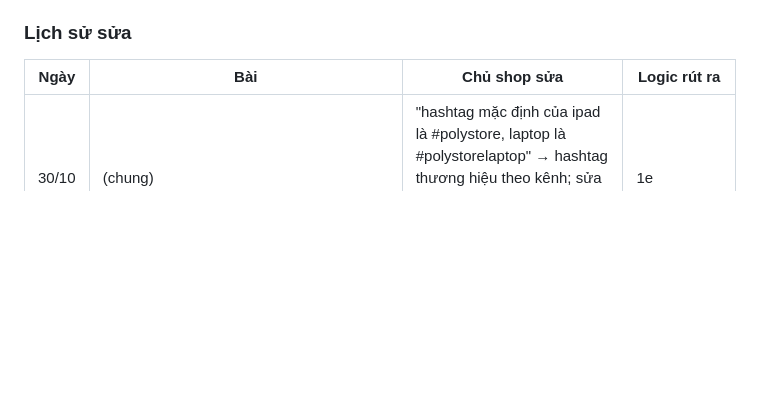
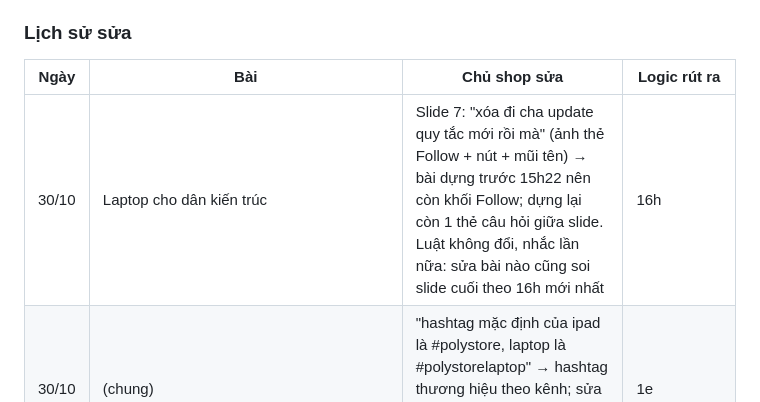
Before and after one commit to tbach1308-coder/Tiktok-Post, a Markdown page: social-claude/POLY-quy-tac-lam-content.md, the part around the change. Rendered like a GitHub page; blank space fills up the shorter version.

Commit message:
Đồng bộ file quy tắc từ máy shop (30/10 18h55)
Co-Authored-By: Claude Opus 5.5 <noreply@anthropic.com>
Claude-Session: https://claude.ai/code/session_01DpuCW17JyDa11ttKfiHrJ6

```diff
--- a/social-claude/POLY-quy-tac-lam-content.md
+++ b/social-claude/POLY-quy-tac-lam-content.md
@@ -213,6 +213,7 @@ Agent biên tập và agent duyệt coi phần "Logic rút ra" là luật bắt
 ### Lịch sử sửa
 | Ngày | Bài | Chủ shop sửa | Logic rút ra |
 |---|---|---|---|
+| 30/10 | Laptop cho dân kiến trúc | Slide 7: "xóa đi cha update quy tắc mới rồi mà" (ảnh thẻ Follow + nút + mũi tên) → bài dựng trước 15h22 nên còn khối Follow; dựng lại còn 1 thẻ câu hỏi giữa slide. Luật không đổi, nhắc lần nữa: sửa bài nào cũng soi slide cuối theo 16h mới nhất | 16h |
 | 30/10 | (chung) | "hashtag mặc định của ipad là #polystore, laptop là #polystorelaptop" → hashtag thương hiệu theo kênh; sửa luôn caption.txt 6 bài Laptop 29–30/10 (bỏ 1 hashtag rộng cho đủ 90 ký tự) | 1e |
 | 30/10 | Pin laptop còn bao nhiêu % (`Laptop\T10_PinLaptopConBaoNhieu_30-10`) | Slide 7: "quy tắc mới thêm, update sửa lại" → bài dựng trước khi luật bỏ Follow nên slide 7 còn khối Follow; dựng lại còn 1 thẻ câu hỏi giữa slide. Luật không đổi, chỉ nhắc: bài dựng dở lúc luật đổi phải soi lại slide cuối theo luật mới nhất trước khi giao | 16h |
 | 30/10 | (chung) | "không làm ảnh giống hình uplaod" (ảnh 1 thẻ kính gộp "Follow để có thêm mẹo laptop" + nút xanh "+ Follow @polystorelaptop" + "Bấm dấu + ở avatar bên phải" + mũi tên) → nhắc lần 3: cả 2 kênh không Follow dưới mọi dạng ở mọi slide (kể cả gộp vào thẻ câu hỏi), soi PNG slide cuối trước khi giao | 16h, mục 4 |
```
